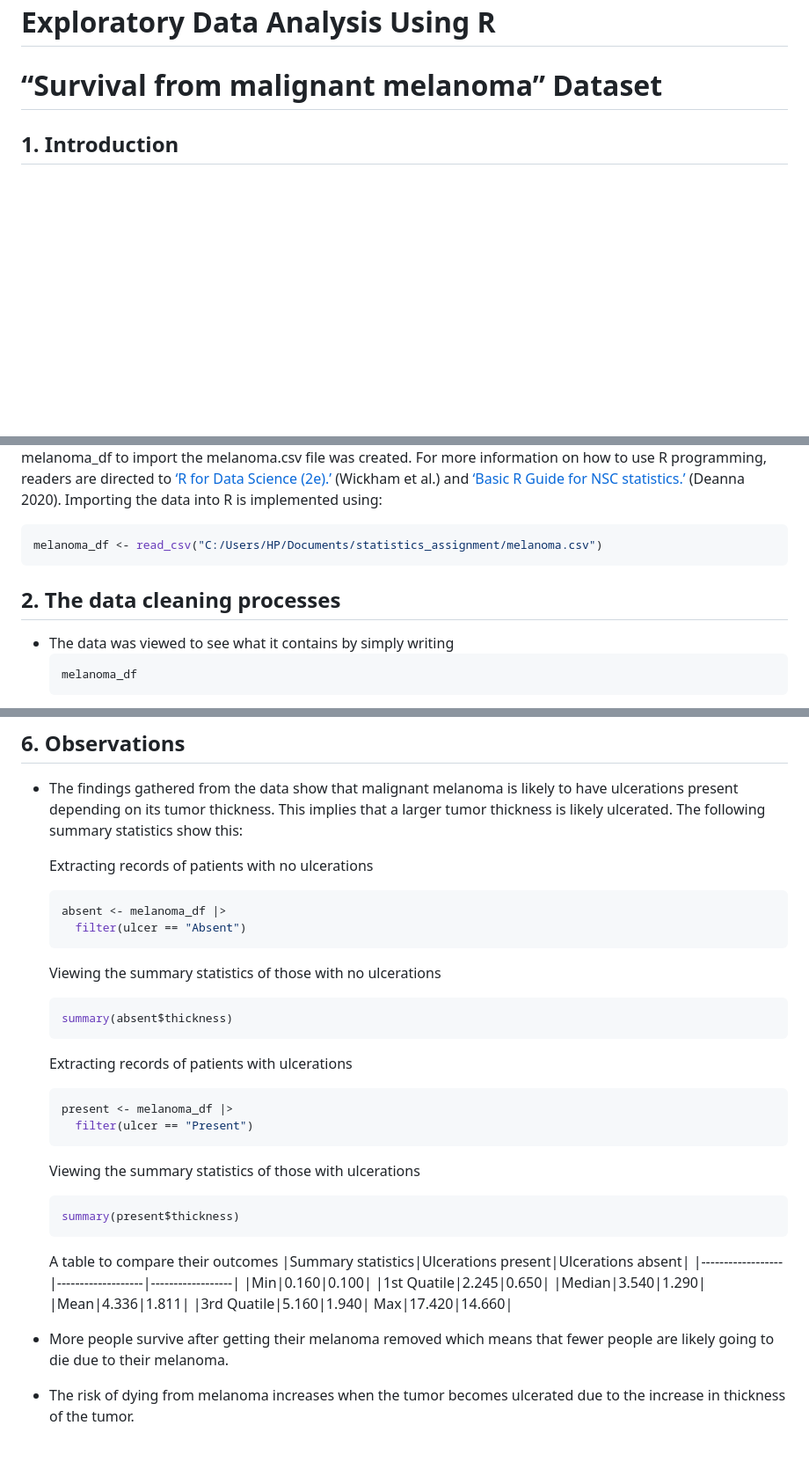
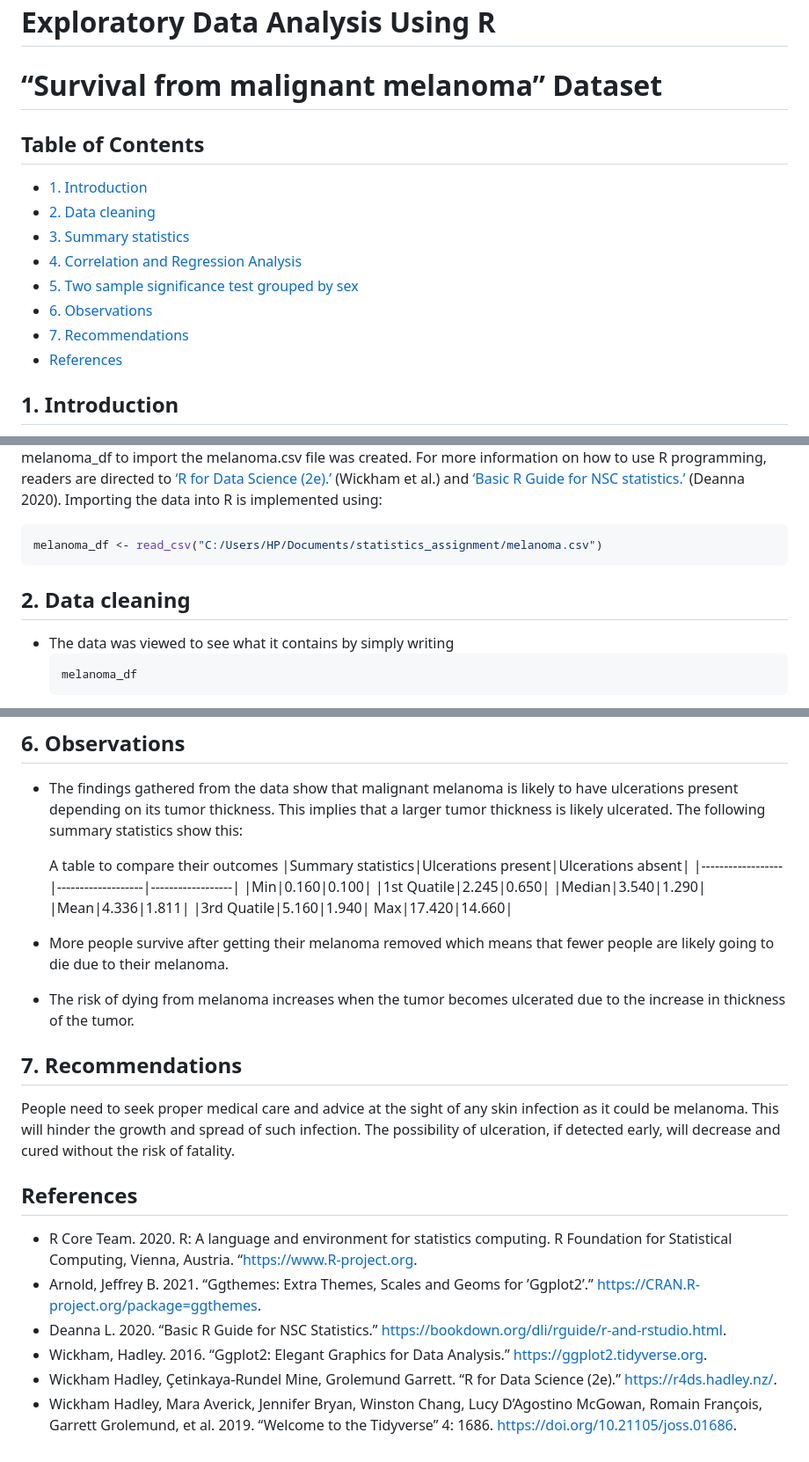
Before and after one commit to EkeminiMichaelUseh/MelanomaEDAUsingR, a Markdown page: README.md, 3 parts joined by grey strips. Shown at 88% size. Rendered like a GitHub page; blank space fills up the shorter version.

````diff
--- a/README.md
+++ b/README.md
@@ -1,6 +1,14 @@
 # Exploratory Data Analysis Using R
 # “Survival from malignant melanoma” Dataset
-
+## Table of Contents
+- [1. Introduction](#1.-introduction)
+- [2. Data cleaning](#2.-data-cleaning)
+- [3. Summary statistics](#3.-summary-statistics)
+- [4. Correlation and Regression Analysis](#4.-correlation-and-regression-analysis)
+- [5. Two sample significance test grouped by sex](#5.-two-sample-significance-test-grouped-by-sex)
+- [6. Observations](#6.-observations)
+- [7. Recommendations](#7.-recommendations)
+- [References](#references)
 ## 1. Introduction
 This report presents the exploratory data analysis of the “Survival from malignant melanoma” data set using R (R Core Team. 2020). It is the measurements recorded on patients with malignant melanoma whose tumors were removed at the Department of Plastic Surgery, University Hospital of Odense, Denmark. This procedure was done through surgery and the records were kept from 1962 to 1977.
 A total of 7 variables were recorded on 205 patients, according to the data provided.
@@ -11,7 +19,7 @@ Importing the data into R is implemented using:
 ```r
 melanoma_df <- read_csv("C:/Users/HP/Documents/statistics_assignment/melanoma.csv")
 ```
-##	2. The data cleaning processes
+##	2. Data cleaning
 - The data was viewed to see what it contains by simply writing
   ```r
   melanoma_df
@@ -302,25 +333,6 @@ The p-value = 0.3408 which is greater than α = 0.05. Therefore, we cannot rejec
 ## 6. Observations
 - The findings gathered from the data show that malignant melanoma is likely to have ulcerations present depending on its tumor thickness. This implies that a larger tumor thickness is likely ulcerated. The following summary statistics show this:
 
-  Extracting records of patients with no ulcerations
-  ```r
-  absent <- melanoma_df |>
-    filter(ulcer == "Absent")
-  ```
-  Viewing the summary statistics of those with no ulcerations
-  ```r
-  summary(absent$thickness)
-  ```
-  Extracting records of patients with ulcerations
-  ```r
-  present <- melanoma_df |>
-    filter(ulcer == "Present")
-  ```
-  Viewing the summary statistics of those with ulcerations
-  ```r
-  summary(present$thickness)
-  ```
-
   A table to compare their outcomes
   |Summary statistics|Ulcerations present|Ulcerations absent|
   |------------------|-------------------|------------------|
@@ -333,3 +345,14 @@ The p-value = 0.3408 which is greater than α = 0.05. Therefore, we cannot rejec
 
 - More people survive after getting their melanoma removed which means that fewer people are likely   going to die due to their melanoma.
 - The risk of dying from melanoma increases when the tumor becomes ulcerated due to the increase in thickness of the tumor.
+
+## 7. Recommendations
+People need to seek proper medical care and advice at the sight of any skin infection as it could be melanoma. This will hinder the growth and spread of such infection. The possibility of ulceration, if detected early, will decrease and cured without the risk of fatality.
+
+## References
+- R Core Team. 2020. R: A language and environment for statistics computing. R Foundation for Statistical Computing, Vienna, Austria. “https://www.R-project.org.
+- Arnold, Jeffrey B. 2021. “Ggthemes: Extra Themes, Scales and Geoms for ’Ggplot2’.” https://CRAN.R-project.org/package=ggthemes.
+- Deanna L. 2020. “Basic R Guide for NSC Statistics.” https://bookdown.org/dli/rguide/r-and-rstudio.html.
+- Wickham, Hadley. 2016. “Ggplot2: Elegant Graphics for Data Analysis.” https://ggplot2.tidyverse.org.
+- Wickham Hadley, Çetinkaya-Rundel Mine, Grolemund Garrett. “R for Data Science (2e).” https://r4ds.hadley.nz/.
+- Wickham Hadley, Mara Averick, Jennifer Bryan, Winston Chang, Lucy D’Agostino McGowan, Romain François, Garrett Grolemund, et al. 2019. “Welcome to the Tidyverse” 4: 1686. https://doi.org/10.21105/joss.01686.
````
Also changed, not shown: other parts of README.md (+26 -3 lines).
